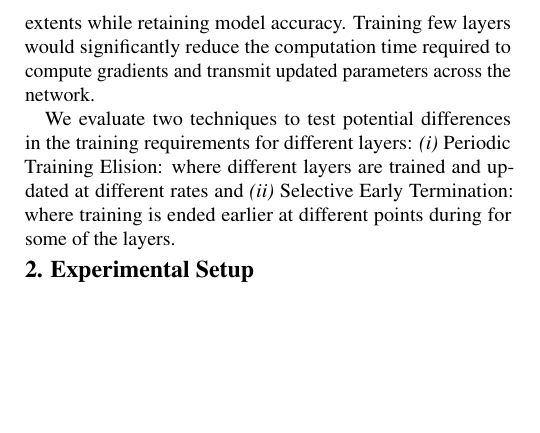
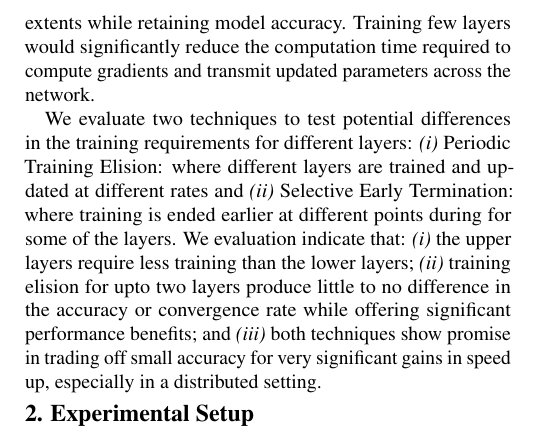
Before and after one commit to nanditav/15712-Project-Report, a LaTeX document (Report/paper.tex, which reads Report/introduction.tex): part of one column of page 1 of 7, cut so that both start at the same text, the shorter picture padded with empty space. Compiled offline with pdfLaTeX.

Commit message:
Update introduction.tex

```diff
--- a/Report/introduction.tex
+++ b/Report/introduction.tex
@@ -5,4 +5,4 @@ To test the scalability of distributed training, we performed a number of experi
 
 In this project, our goal is to accelerate distributed neural network training by leveraging the \emph{approximation-tolerant} nature of these algorithms. It is well known that neural networks are tolerant to towards different approximations that can be leveraged to speed up inference~\cite{x,y}. However, principled approximation in training has been largely limited to techniques that allow different forms of asynchrony between the different workers performing training~\cite{x,y,z}. Our goal in this project is to specifically investigate the hypothesis that different layers in a neural network require different amounts of training to reach convergence, and hence have different tolerance towards approximation. If true, this hypothesis could be leveraged to use different techniques to train, update, and synchronize different layers at different rates or to different extents while retaining model accuracy. Training few layers would significantly reduce the computation time required to compute gradients and transmit updated parameters across the network.
 
-We evaluate two techniques to test potential differences in the training requirements for different layers: \emph{(i)} Periodic Training Elision: where different layers are trained and updated at different rates and \emph{(ii)} Selective Early Termination: where training is ended earlier at different points during for some of the layers.
+We evaluate two techniques to test potential differences in the training requirements for different layers: \emph{(i)} Periodic Training Elision: where different layers are trained and updated at different rates and \emph{(ii)} Selective Early Termination: where training is ended earlier at different points during for some of the layers. We evaluation indicate that: \emph{(i)} the upper layers require less training than the lower layers; \emph{(ii)} training elision for upto two layers produce little to no difference in the accuracy or convergence rate while offering significant performance benefits; and \emph{(iii)} both techniques show promise in trading off small accuracy for very significant gains in speed up, especially in a distributed setting.
```
